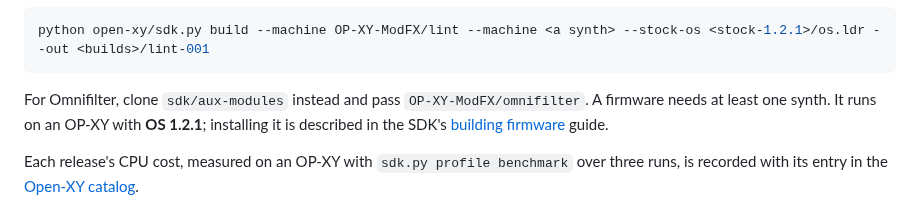
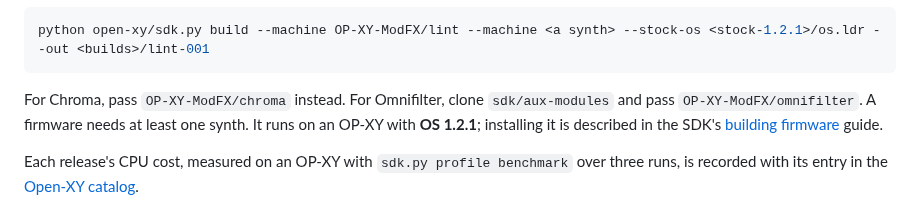
Before and after one commit to mmockett/OP-XY-ModFX, a Markdown page: README.md, the part around one of its changes. GitHub-like rendering.

````diff
--- a/README.md
+++ b/README.md
@@ -111,7 +154,8 @@ python open-xy/sdk.py test --machine OP-XY-ModFX/lint
 python open-xy/sdk.py build --machine OP-XY-ModFX/lint --machine <a synth> --stock-os <stock-1.2.1>/os.ldr --out <builds>/lint-001
 ```
 
-For Omnifilter, clone `sdk/aux-modules` instead and pass `OP-XY-ModFX/omnifilter`.
+For Chroma, pass `OP-XY-ModFX/chroma` instead. For Omnifilter, clone `sdk/aux-modules`
+and pass `OP-XY-ModFX/omnifilter`.
 A firmware needs at least one synth. It runs on an OP-XY with **OS 1.2.1**; installing
 it is described in the SDK's
 [building firmware](https://github.com/etcetc000/open-xy/blob/staging/docs/build.md#5-install)
````
Also changed, not shown: other parts of README.md (+43 -0 lines), docs/screens/chroma.png (added).
